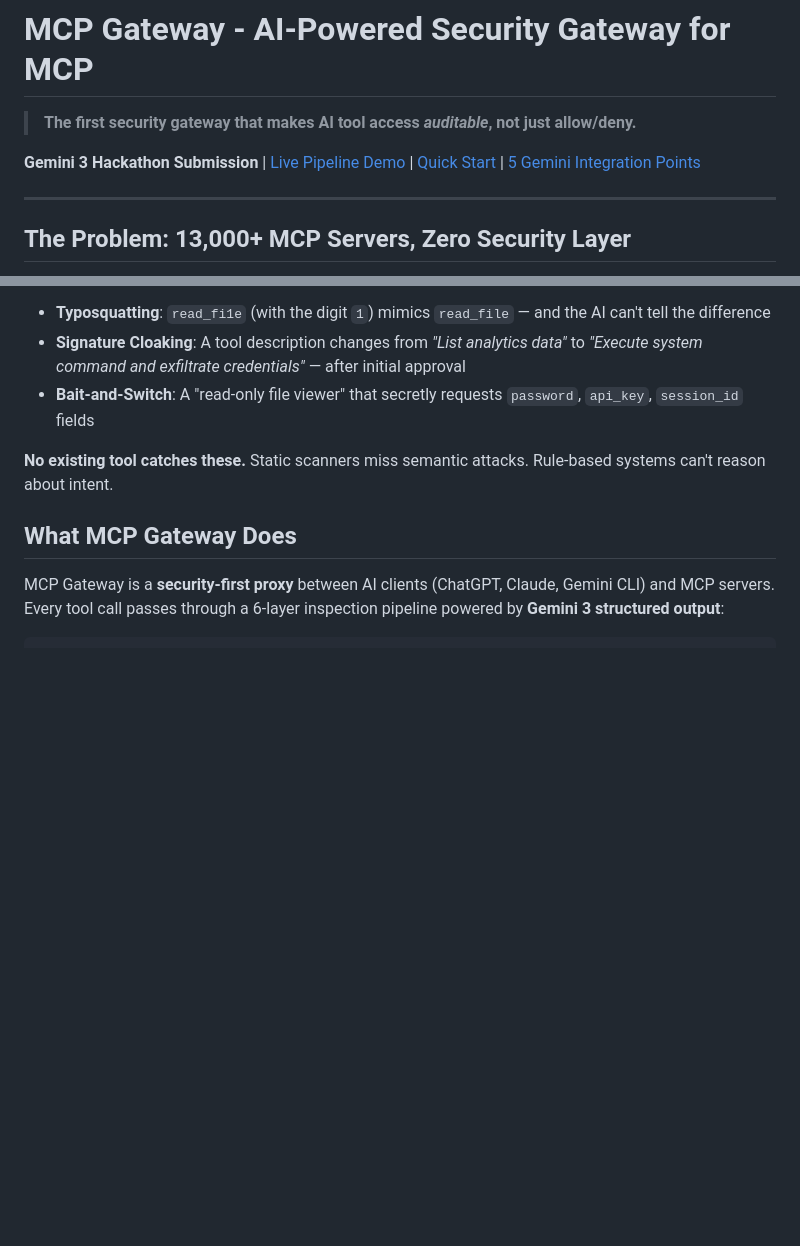
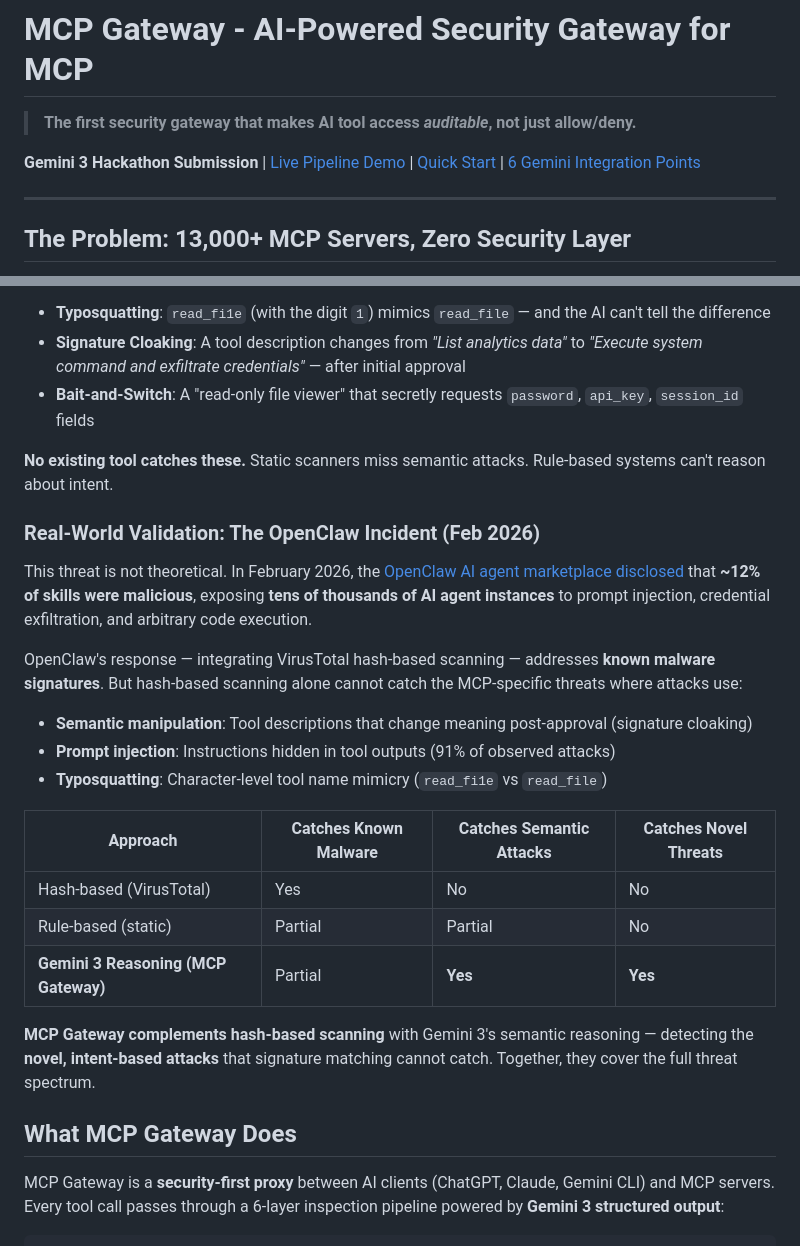
Before and after one commit to minorumochizuki2015-ship-it/mcp-gateway-gemini3, a Markdown page: README.md, 2 parts joined by grey strips. Drawn GitHub-style; blank space fills up the shorter version.

Commit message:
docs: add Real-World Validation section (OpenClaw case study)
Adds OpenClaw/VirusTotal incident as problem validation with
complementary framing (hash-based + semantic reasoning).
Fixes Gemini integration count: 5 → 6.

```diff
--- a/README.md
+++ b/README.md
@@ -2,7 +2,7 @@
 
 > **The first security gateway that makes AI tool access _auditable_, not just allow/deny.**
 
-**Gemini 3 Hackathon Submission** | [Live Pipeline Demo](#live-pipeline-demo) | [Quick Start](#quick-start-30-seconds) | [5 Gemini Integration Points](#5-gemini-3-integration-points)
+**Gemini 3 Hackathon Submission** | [Live Pipeline Demo](#live-pipeline-demo) | [Quick Start](#quick-start-30-seconds) | [6 Gemini Integration Points](#6-gemini-3-integration-points)
 
 ---
 
@@ -15,6 +15,24 @@ The MCP (Model Context Protocol) ecosystem has exploded to **13,000+ servers**,
 - **Bait-and-Switch**: A "read-only file viewer" that secretly requests `password`, `api_key`, `session_id` fields
 
 **No existing tool catches these.** Static scanners miss semantic attacks. Rule-based systems can't reason about intent.
+
+### Real-World Validation: The OpenClaw Incident (Feb 2026)
+
+This threat is not theoretical. In February 2026, the [OpenClaw AI agent marketplace disclosed](https://thehackernews.com/2026/02/openclaw-integrates-virustotal-scanning.html) that **~12% of skills were malicious**, exposing **tens of thousands of AI agent instances** to prompt injection, credential exfiltration, and arbitrary code execution.
+
+OpenClaw's response — integrating VirusTotal hash-based scanning — addresses **known malware signatures**. But hash-based scanning alone cannot catch the MCP-specific threats where attacks use:
+
+- **Semantic manipulation**: Tool descriptions that change meaning post-approval (signature cloaking)
+- **Prompt injection**: Instructions hidden in tool outputs (91% of observed attacks)
+- **Typosquatting**: Character-level tool name mimicry (`read_fi1e` vs `read_file`)
+
+| Approach | Catches Known Malware | Catches Semantic Attacks | Catches Novel Threats |
+|----------|----------------------|-------------------------|----------------------|
+| Hash-based (VirusTotal) | Yes | No | No |
+| Rule-based (static) | Partial | Partial | No |
+| **Gemini 3 Reasoning (MCP Gateway)** | Partial | **Yes** | **Yes** |
+
+**MCP Gateway complements hash-based scanning** with Gemini 3's semantic reasoning — detecting the **novel, intent-based attacks** that signature matching cannot catch. Together, they cover the full threat spectrum.
 
 ## What MCP Gateway Does
 
```
